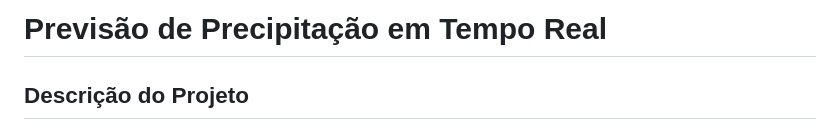
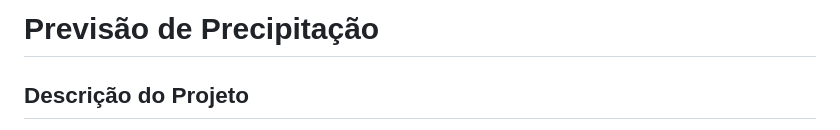
Before and after one commit to Doliver-O/ClimaPrev, a Markdown page: README.md, the part around the change. Drawn GitHub-style.

```diff
--- a/README.md
+++ b/README.md
@@ -1,4 +1,4 @@
-# Previsão de Precipitação em Tempo Real
+# Previsão de Precipitação
 
 ## Descrição do Projeto
 
```
